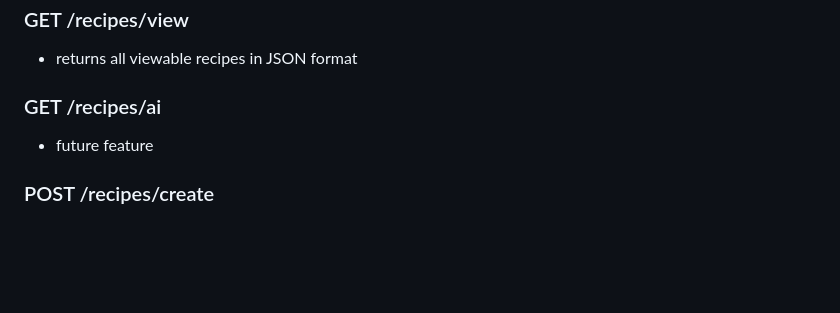
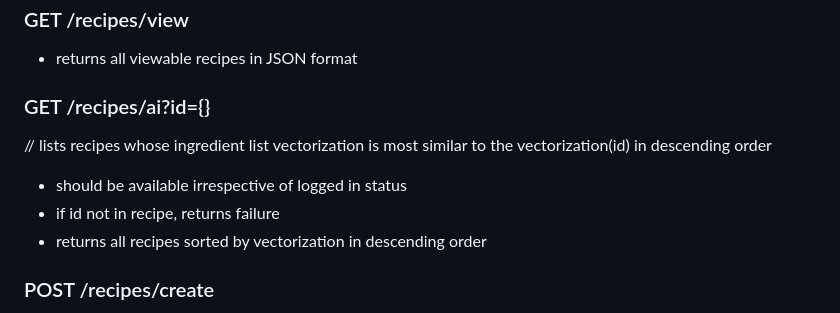
Before and after one commit to taukappawho/COSC612, a Markdown page: backend/README.md, the part around the change. GitHub-like rendering; blank space fills up the shorter version.

```diff
--- a/backend/README.md
+++ b/backend/README.md
@@ -36,8 +36,11 @@ URL https://recipe.naurot.com
 ### GET /recipes/view
 - returns all viewable recipes in JSON format
 
-### GET /recipes/ai
-- future feature
+### GET /recipes/ai?id={}
+// lists recipes whose ingredient list vectorization is most similar to the vectorization(id) in descending order
+- should be available irrespective of logged in status
+- if id not in recipe, returns failure
+- returns all recipes sorted by vectorization in descending order
 
 ### POST /recipes/create
 - only logged in user can create recipes
```
